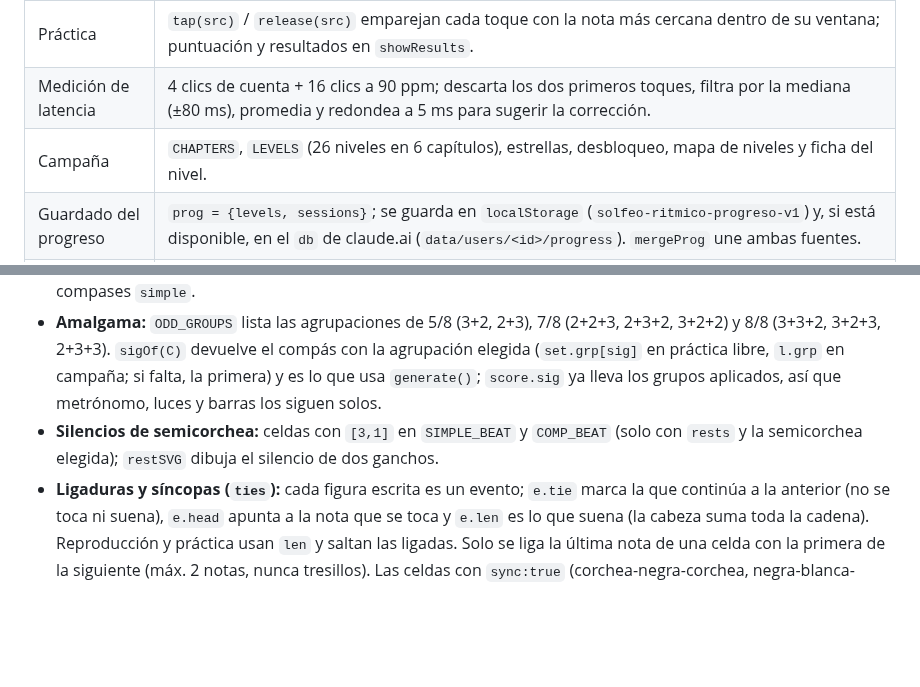
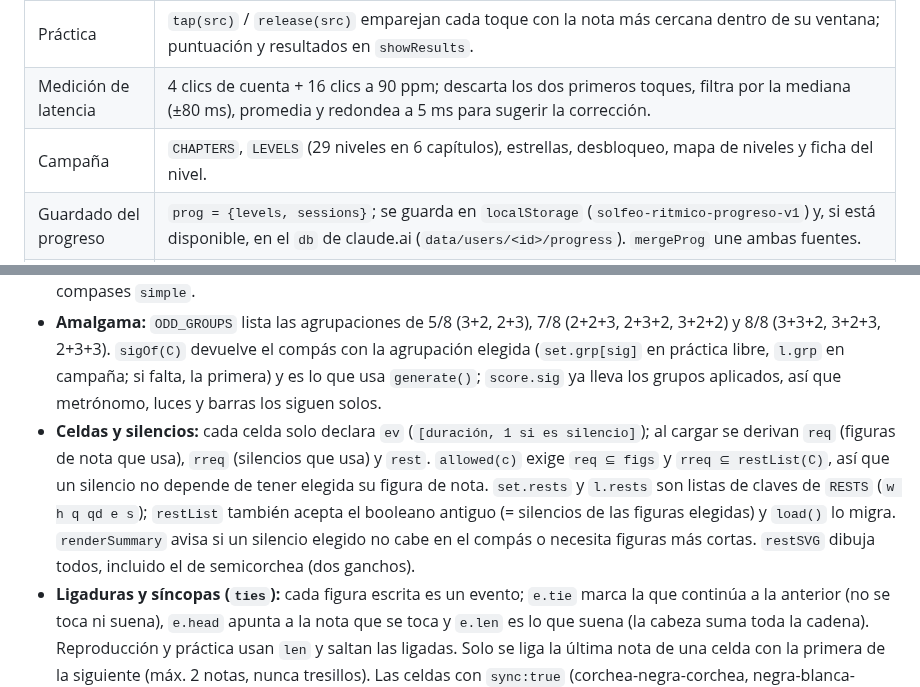
Before and after one commit to rpp396/DandEtudeDuR, a Markdown page: CLAUDE.md, 2 parts joined by grey strips. Rendered like a GitHub page; blank space fills up the shorter version.

```diff
--- a/CLAUDE.md
+++ b/CLAUDE.md
@@ -18,7 +18,7 @@ Nació como un Artifact publicado en claude.ai. Allí el progreso se guardaba en
 | Transporte | Planificador: programa por adelantado toda la pasada (o compás a compás en «Solo metrónomo»), cuenta previa, bucle y cursor sincronizado con `requestAnimationFrame`. Detener desconecta un bus de ganancia por sesión. |
 | Práctica | `tap(src)` / `release(src)` emparejan cada toque con la nota más cercana dentro de su ventana; puntuación y resultados en `showResults`. |
 | Medición de latencia | 4 clics de cuenta + 16 clics a 90 ppm; descarta los dos primeros toques, filtra por la mediana (±80 ms), promedia y redondea a 5 ms para sugerir la corrección. |
-| Campaña | `CHAPTERS`, `LEVELS` (26 niveles en 6 capítulos), estrellas, desbloqueo, mapa de niveles y ficha del nivel. |
+| Campaña | `CHAPTERS`, `LEVELS` (29 niveles en 6 capítulos), estrellas, desbloqueo, mapa de niveles y ficha del nivel. |
 | Guardado del progreso | `prog = {levels, sessions}`; se guarda en `localStorage` (`solfeo-ritmico-progreso-v1`) y, si está disponible, en el `db` de claude.ai (`data/users/<id>/progress`). `mergeProg` une ambas fuentes. |
 | Vista de progreso | Resumen, gráfica SVG de precisión con media móvil de 5, historial de las últimas 30 prácticas, borrar historial. |
 | Eventos / Inicio | Conexión de controles, teclado (Espacio / cualquier tecla para tocar, N = nuevo ritmo), `pointerdown/up` en la zona de toque. |
@@ -34,7 +34,7 @@ Nació como un Artifact publicado en claude.ai. Allí el progreso se guardaba en
 - **Tiempo en ticks:** 1 negra = 12 ticks (semicorchea 3, corchea de tresillo 4, corchea 6, corchea con puntillo 9, negra con puntillo 18, blanca 24, blanca con puntillo 36, redonda 48).
 - **Compases:** cada uno define `groups` (agrupación de pulsos para generar y agrupar barras), `click` (unidad del metrónomo en ticks) y `kind` (`simple`, `compound`, `odd`). En 2/2 y 3/2 marca la blanca; en 6/8, 9/8 y 12/8, negra con puntillo; en 3/8, 5/8, 7/8 y 8/8 marca corcheas y acentúa el inicio de cada grupo. Los tresillos solo aparecen en compases `simple`.
 - **Amalgama:** `ODD_GROUPS` lista las agrupaciones de 5/8 (3+2, 2+3), 7/8 (2+2+3, 2+3+2, 3+2+2) y 8/8 (3+3+2, 3+2+3, 2+3+3). `sigOf(C)` devuelve el compás con la agrupación elegida (`set.grp[sig]` en práctica libre, `l.grp` en campaña; si falta, la primera) y es lo que usa `generate()`; `score.sig` ya lleva los grupos aplicados, así que metrónomo, luces y barras los siguen solos.
-- **Silencios de semicorchea:** celdas con `[3,1]` en `SIMPLE_BEAT` y `COMP_BEAT` (solo con `rests` y la semicorchea elegida); `restSVG` dibuja el silencio de dos ganchos.
+- **Celdas y silencios:** cada celda solo declara `ev` (`[duración, 1 si es silencio]`); al cargar se derivan `req` (figuras de nota que usa), `rreq` (silencios que usa) y `rest`. `allowed(c)` exige `req ⊆ figs` y `rreq ⊆ restList(C)`, así que un silencio no depende de tener elegida su figura de nota. `set.rests` y `l.rests` son listas de claves de `RESTS` (`w h q qd e s`); `restList` también acepta el booleano antiguo (= silencios de las figuras elegidas) y `load()` lo migra. `renderSummary` avisa si un silencio elegido no cabe en el compás o necesita figuras más cortas. `restSVG` dibuja todos, incluido el de semicorchea (dos ganchos).
 - **Ligaduras y síncopas (`ties`):** cada figura escrita es un evento; `e.tie` marca la que continúa a la anterior (no se toca ni suena), `e.head` apunta a la nota que se toca y `e.len` es lo que suena (la cabeza suma toda la cadena). Reproducción y práctica usan `len` y saltan las ligadas. Solo se liga la última nota de una celda con la primera de la siguiente (máx. 2 notas, nunca tresillos). Las celdas con `sync:true` (corchea-negra-corchea, negra-blanca-negra) solo salen con `ties`.
 - **Evaluación de golpes:** exacto ±40 ms, bien ±90 ms, cerca dentro de la ventana de la nota (mitad de la distancia a la nota vecina, entre 50 y 180 ms). Puntos: 100 / 80 / 50 / 0.
 - **Golpes de más:** restan 40 puntos cada uno si `set.penalize` está activo (activado por defecto); si no, solo se cuentan. Su posición se guarda en `extraTks` (ticks desde el inicio, con la misma corrección de latencia que las notas) y en los resultados se dibuja como un triángulo gris (`.mkextra`) en la fila de los marcadores, interpolado dentro de la figura donde cayó.
```
Also changed, not shown: README.md (+5 -4 lines), docs/capturas/1-pantalla-principal.png, docs/capturas/2-practicando.png, docs/capturas/3-resultados.png, docs/capturas/4-campana.png, docs/capturas/5-progreso.png, docs/capturas/6-movil.png, 2 other files.
